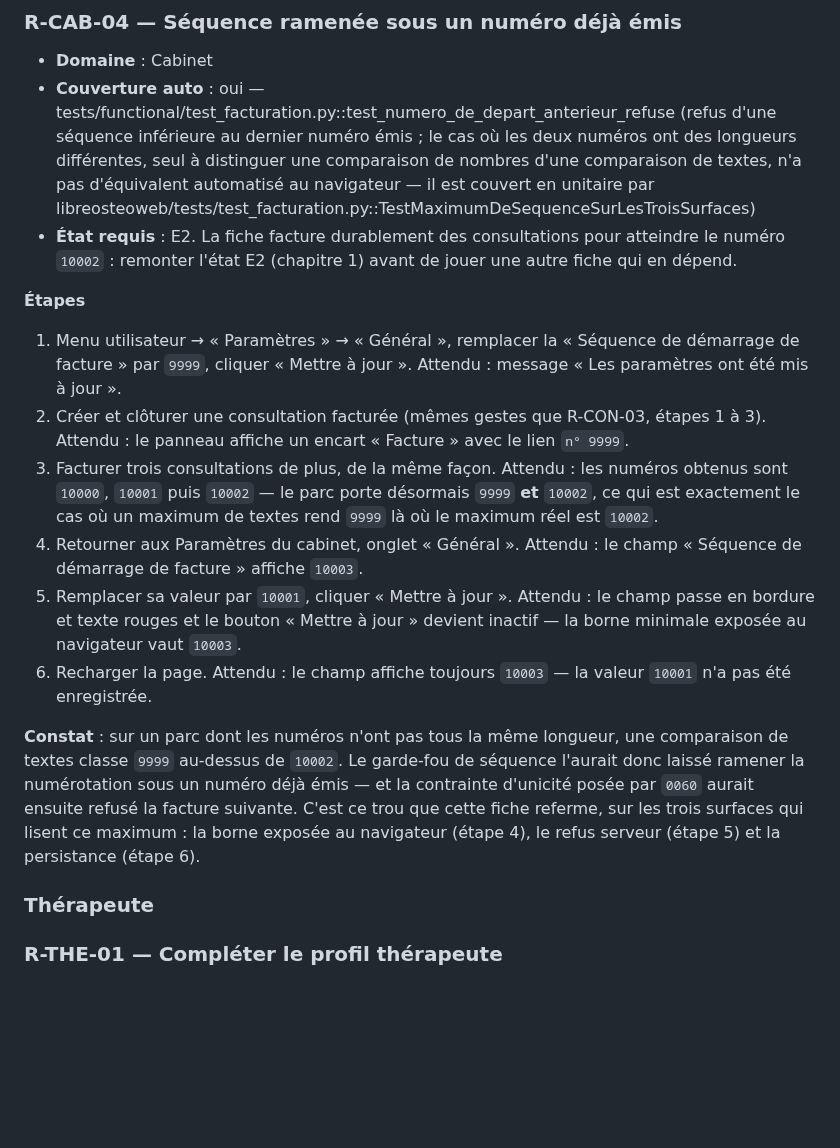
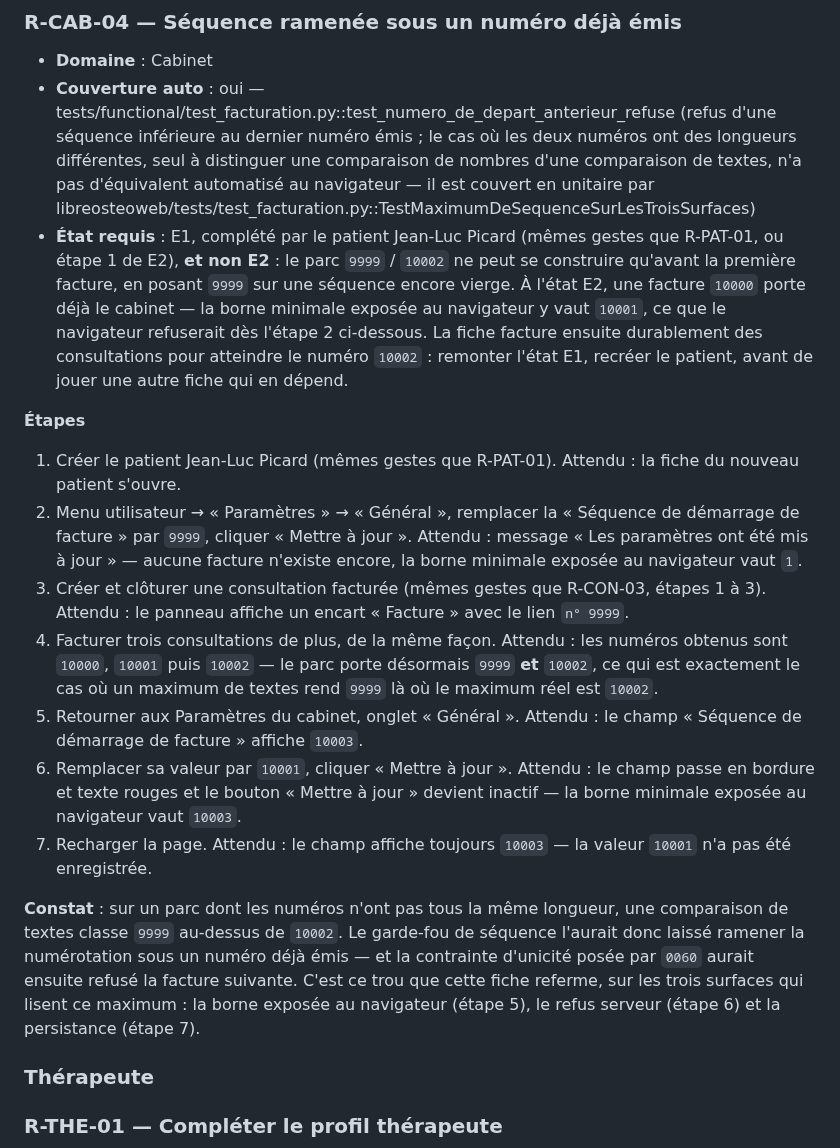
Before and after one commit to githubf-tfr/libreosteo, a Markdown page: docs/recette.md, the part around the change. GitHub-like rendering; blank space fills up the shorter version.

Commit message:
docs: R-CAB-04 injouable a l'etat E2, part de E1 plus un patient
Etape 1 demandait de ramener la sequence a 9999 depuis l'etat E2, qui porte
deja la facture 10000 : get_invoice_min_sequence y rend 10001, le
validateur client refuse la valeur et le garde-fou serveur repondrait 403
— refus que la fiche decrit elle-meme a son etape 5 (desormais 6).

Le parc 9999 / 10002 ne peut se construire qu'avant la premiere facture.
La fiche part desormais de E1 complete du patient Picard (memes gestes que
R-PAT-01), et toutes les etapes suivantes sont renumerotees en consequence.

Co-Authored-By: Claude Opus 5 (1M context) <noreply@anthropic.com>

```diff
--- a/docs/recette.md
+++ b/docs/recette.md
@@ -1128,28 +1128,36 @@ au journal.
   nombres d'une comparaison de textes, n'a pas d'équivalent automatisé au
   navigateur — il est couvert en unitaire par
   libreosteoweb/tests/test_facturation.py::TestMaximumDeSequenceSurLesTroisSurfaces)
-- **État requis** : E2. La fiche facture durablement des consultations pour
-  atteindre le numéro `10002` : remonter l'état E2 (chapitre 1) avant de jouer
-  une autre fiche qui en dépend.
-
-**Étapes**
-
-1. Menu utilisateur → « Paramètres » → « Général », remplacer la « Séquence de
+- **État requis** : E1, complété par le patient Jean-Luc Picard (mêmes gestes que
+  R-PAT-01, ou étape 1 de E2), **et non E2** : le parc `9999` / `10002` ne peut se
+  construire qu'avant la première facture, en posant `9999` sur une séquence
+  encore vierge. À l'état E2, une facture `10000` porte déjà le cabinet — la
+  borne minimale exposée au navigateur y vaut `10001`, ce que le navigateur
+  refuserait dès l'étape 2 ci-dessous. La fiche facture ensuite durablement des
+  consultations pour atteindre le numéro `10002` : remonter l'état E1, recréer le
+  patient, avant de jouer une autre fiche qui en dépend.
+
+**Étapes**
+
+1. Créer le patient Jean-Luc Picard (mêmes gestes que R-PAT-01).
+   Attendu : la fiche du nouveau patient s'ouvre.
+2. Menu utilisateur → « Paramètres » → « Général », remplacer la « Séquence de
    démarrage de facture » par `9999`, cliquer « Mettre à jour ».
-   Attendu : message « Les paramètres ont été mis à jour ».
-2. Créer et clôturer une consultation facturée (mêmes gestes que R-CON-03,
+   Attendu : message « Les paramètres ont été mis à jour » — aucune facture
+   n'existe encore, la borne minimale exposée au navigateur vaut `1`.
+3. Créer et clôturer une consultation facturée (mêmes gestes que R-CON-03,
    étapes 1 à 3).
    Attendu : le panneau affiche un encart « Facture » avec le lien `n° 9999`.
-3. Facturer trois consultations de plus, de la même façon.
+4. Facturer trois consultations de plus, de la même façon.
    Attendu : les numéros obtenus sont `10000`, `10001` puis `10002` — le parc
    porte désormais `9999` **et** `10002`, ce qui est exactement le cas où un
    maximum de textes rend `9999` là où le maximum réel est `10002`.
-4. Retourner aux Paramètres du cabinet, onglet « Général ».
+5. Retourner aux Paramètres du cabinet, onglet « Général ».
    Attendu : le champ « Séquence de démarrage de facture » affiche `10003`.
-5. Remplacer sa valeur par `10001`, cliquer « Mettre à jour ».
+6. Remplacer sa valeur par `10001`, cliquer « Mettre à jour ».
    Attendu : le champ passe en bordure et texte rouges et le bouton « Mettre à
    jour » devient inactif — la borne minimale exposée au navigateur vaut `10003`.
-6. Recharger la page.
+7. Recharger la page.
    Attendu : le champ affiche toujours `10003` — la valeur `10001` n'a pas été
    enregistrée.
 
@@ -1158,8 +1166,8 @@ comparaison de textes classe `9999` au-dessus de `10002`. Le garde-fou de
 séquence l'aurait donc laissé ramener la numérotation sous un numéro déjà émis —
 et la contrainte d'unicité posée par `0060` aurait ensuite refusé la facture
 suivante. C'est ce trou que cette fiche referme, sur les trois surfaces qui
-lisent ce maximum : la borne exposée au navigateur (étape 4), le refus serveur
-(étape 5) et la persistance (étape 6).
+lisent ce maximum : la borne exposée au navigateur (étape 5), le refus serveur
+(étape 6) et la persistance (étape 7).
 
 ### Thérapeute
 
```
